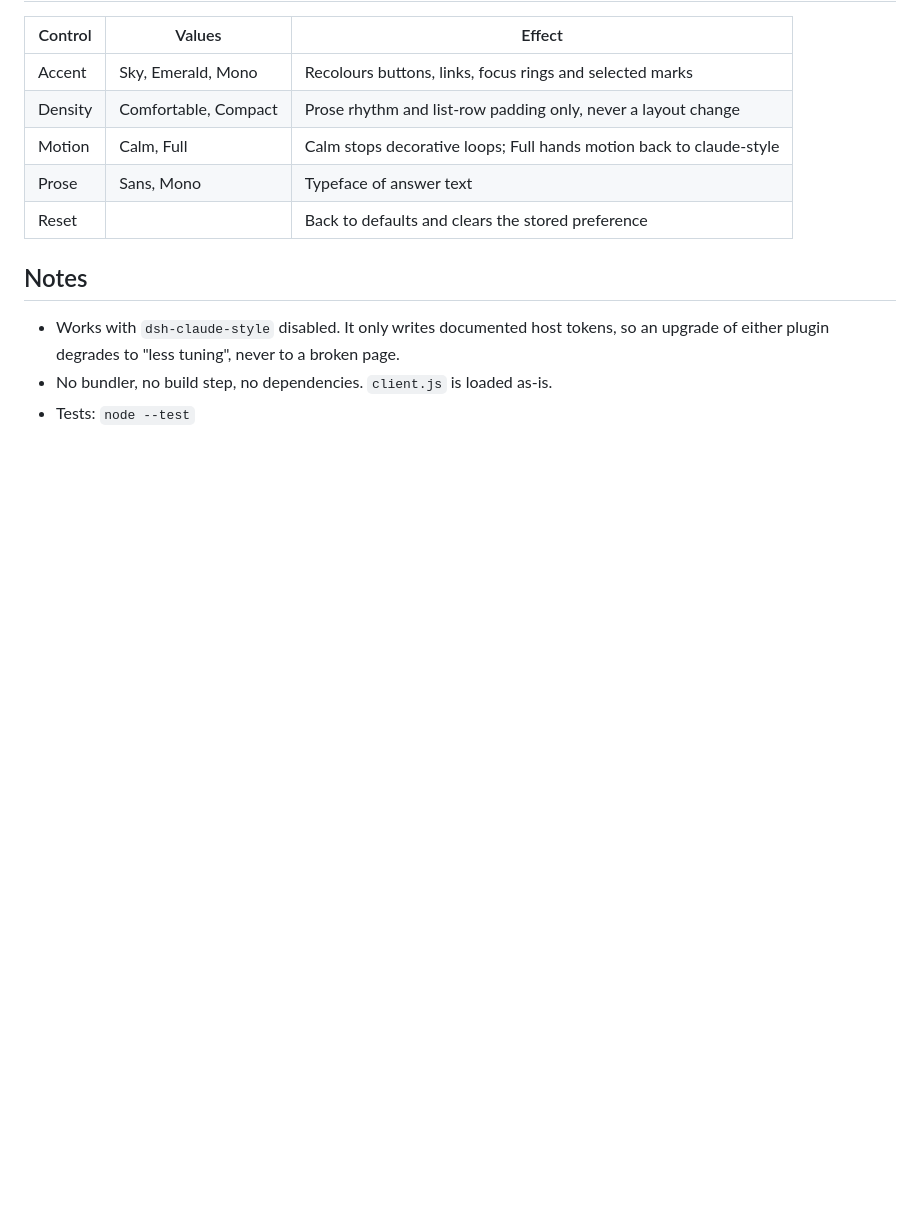
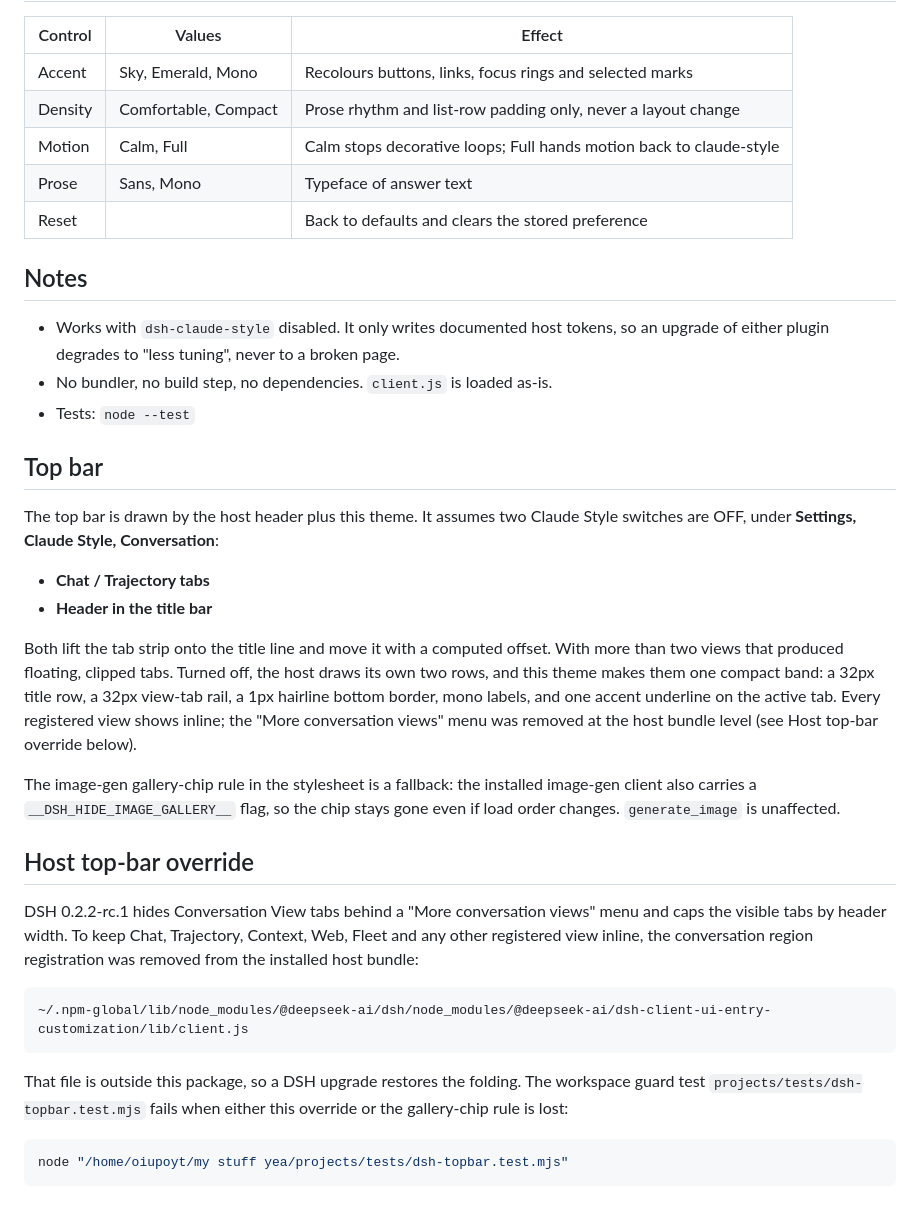
Before and after one commit to oiupoyt/custom-dsh-theme, a Markdown page: README.md, the part around one of its changes. GitHub-like rendering; blank space fills up the shorter version.

````diff
--- a/README.md
+++ b/README.md
@@ -61,3 +78,42 @@ and are ignored once the bundle is gone. Clear that key to start fresh.
   broken page.
 - No bundler, no build step, no dependencies. `client.js` is loaded as-is.
 - Tests: `node --test`
+
+## Top bar
+
+The top bar is drawn by the host header plus this theme. It assumes two Claude
+Style switches are OFF, under **Settings, Claude Style, Conversation**:
+
+- **Chat / Trajectory tabs**
+- **Header in the title bar**
+
+Both lift the tab strip onto the title line and move it with a computed offset.
+With more than two views that produced floating, clipped tabs. Turned off, the
+host draws its own two rows, and this theme makes them one compact band: a 32px
+title row, a 32px view-tab rail, a 1px hairline bottom border, mono labels, and
+one accent underline on the active tab. Every registered view shows inline; the
+"More conversation views" menu was removed at the host bundle level (see Host
+top-bar override below).
+
+The image-gen gallery-chip rule in the stylesheet is a fallback: the installed
+image-gen client also carries a `__DSH_HIDE_IMAGE_GALLERY__` flag, so the chip
+stays gone even if load order changes. `generate_image` is unaffected.
+
+## Host top-bar override
+
+DSH 0.2.2-rc.1 hides Conversation View tabs behind a "More conversation views"
+menu and caps the visible tabs by header width. To keep Chat, Trajectory,
+Context, Web, Fleet and any other registered view inline, the conversation
+region registration was removed from the installed host bundle:
+
+```
+~/.npm-global/lib/node_modules/@deepseek-ai/dsh/node_modules/@deepseek-ai/dsh-client-ui-entry-customization/lib/client.js
+```
+
+That file is outside this package, so a DSH upgrade restores the folding. The
+workspace guard test `projects/tests/dsh-topbar.test.mjs` fails when either this
+override or the gallery-chip rule is lost:
+
+```sh
+node "/home/oiupoyt/my stuff yea/projects/tests/dsh-topbar.test.mjs"
+```
````
Also changed, not shown: other parts of README.md (+19 -2 lines), doublecheck-report.md (added, +46 -0 lines), docs/preview-boot.png (added), docs/preview-dark.png, 2 other files.
